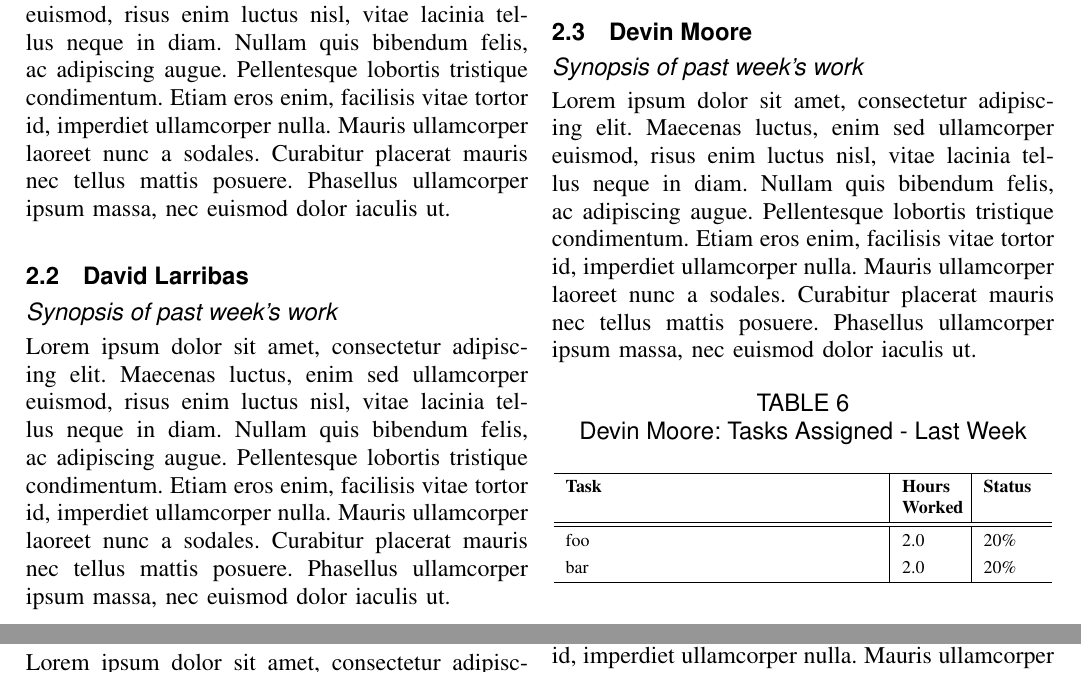
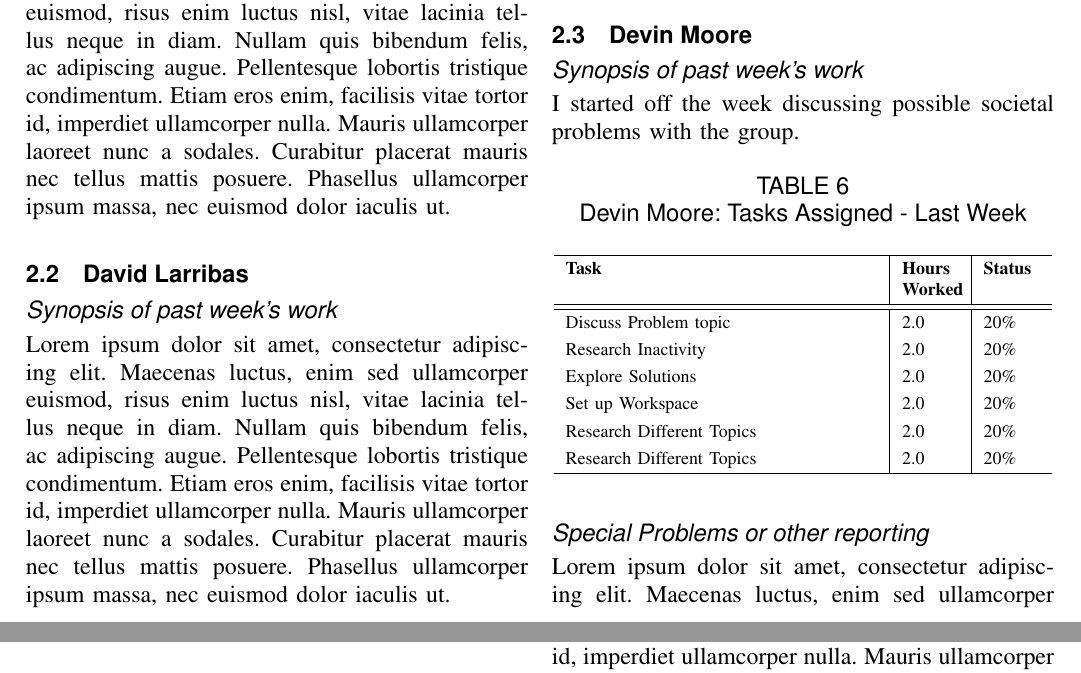
Before and after one commit to DLarribas/Weekly-Reports, a LaTeX paper (Week One/WeekOne.tex): two parts of pages 2 and 3 of 3, joined at a grey line, cut so that both start at the same text. The pictures show the PDF file Week One/WeekOne.pdf that the author committed with the source.

Commit message:
Added to my section

```diff
--- a/Week One/WeekOne.tex
+++ b/Week One/WeekOne.tex
@@ -232,7 +232,7 @@
 
 	\subsubsection*{Synopsis of past week's work}
 
-	Lorem ipsum dolor sit amet, consectetur adipiscing elit. Maecenas luctus, enim sed ullamcorper euismod, risus enim luctus nisl, vitae lacinia tellus neque in diam. Nullam quis bibendum felis, ac adipiscing augue. Pellentesque lobortis tristique condimentum. Etiam eros enim, facilisis vitae tortor id, imperdiet ullamcorper nulla. Mauris ullamcorper laoreet nunc a sodales. Curabitur placerat mauris nec tellus mattis posuere. Phasellus ullamcorper ipsum massa, nec euismod dolor iaculis ut.
+	I started off the week discussing possible societal problems with the group.
 
 
 	\begin{table}[ht]
@@ -247,8 +247,12 @@
 		\hline
 		\bfseries 	Task		 		& \bfseries Hours Worked	& \bfseries Status	\\
 		\hline\hline
-					foo					& 2.0						& 20\%				\\	%| Percentage signs are escaped by a \ to indicate they are not a LaTeX command
-					bar					& 2.0						& 20\%				\\
+					Discuss Problem topic	& 2.0						& 20\%				\\	%| Percentage signs are escaped by a \ to indicate they are not a LaTeX command
+					Research Inactivity	& 2.0						& 20\%				\\
+					Explore Solutions	& 2.0						& 20\%				\\
+					Set up Workspace	& 2.0						& 20\%				\\
+					Research Different Topics	& 2.0						& 20\%				\\
+					Research Different Topics	& 2.0						& 20\%				\\
 		\hline
 		\end{tabular}
 	\end{table}
```
Also changed, not shown: Week One/WeekOne.pdf, 2 other files.
